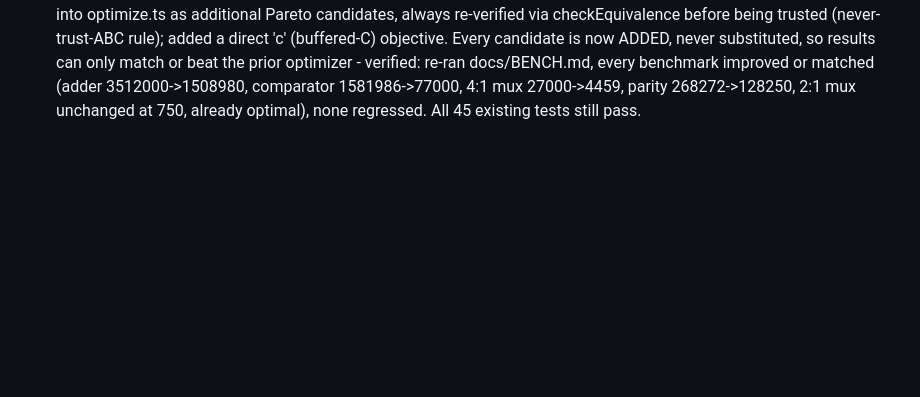
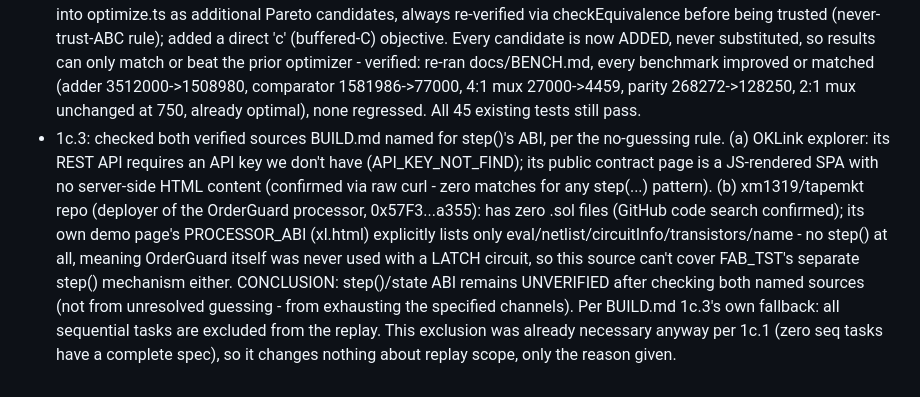
Before and after one commit to davieslennox0/tapeout-forge, a Markdown page: docs/NEW.md, the part around the change. GitHub-like rendering; blank space fills up the shorter version.

Commit message:
1c.3: step() ABI remains UNVERIFIED - checked both named sources (OKLink API needs key/SPA; tapemkt repo has no step() at all), neither resolves it

```diff
--- a/docs/NEW.md
+++ b/docs/NEW.md
@@ -26,3 +26,4 @@
 - 2026-10-18: 1b.3 (cut rewriting) and a fully-general ABC pipeline wired into optimize.ts were SCOPE-CUT given session time — prioritized 1b.2 (the headline MAJ3/Task-8 fix), 1b.5/1b.6 (real on-chain ABI discovery, resolving a previously-PENDING test), and 1b.7 over them. The ABC spot-checks above (MAJ3, 8-bit parity) stand as manual cross-validation evidence, not an integrated feature.
 - 1c.0: confirmed >=5GB free (19GB available, overlay 32G/12G used) and yosys/yosys-abc present from Phase 1b. Proceeding with Phase 1c.
 - 1c.2: wired ABC (yosys-abc, custom NAND2/INV genlib, 3 resynthesis flows via packages/core/scripts/abc_map.py) into optimize.ts as additional Pareto candidates, always re-verified via checkEquivalence before being trusted (never-trust-ABC rule); added a direct 'c' (buffered-C) objective. Every candidate is now ADDED, never substituted, so results can only match or beat the prior optimizer - verified: re-ran docs/BENCH.md, every benchmark improved or matched (adder 3512000->1508980, comparator 1581986->77000, 4:1 mux 27000->4459, parity 268272->128250, 2:1 mux unchanged at 750, already optimal), none regressed. All 45 existing tests still pass.
+- 1c.3: checked both verified sources BUILD.md named for step()'s ABI, per the no-guessing rule. (a) OKLink explorer: its REST API requires an API key we don't have (API_KEY_NOT_FIND); its public contract page is a JS-rendered SPA with no server-side HTML content (confirmed via raw curl - zero matches for any step(...) pattern). (b) xm1319/tapemkt repo (deployer of the OrderGuard processor, 0x57F3...a355): has zero .sol files (GitHub code search confirmed); its own demo page's PROCESSOR_ABI (xl.html) explicitly lists only eval/netlist/circuitInfo/transistors/name - no step() at all, meaning OrderGuard itself was never used with a LATCH circuit, so this source can't cover FAB_TST's separate step() mechanism either. CONCLUSION: step()/state ABI remains UNVERIFIED after checking both named sources (not from unresolved guessing - from exhausting the specified channels). Per BUILD.md 1c.3's own fallback: all sequential tasks are excluded from the replay. This exclusion was already necessary anyway per 1c.1 (zero seq tasks have a complete spec), so it changes nothing about replay scope, only the reason given.
```
